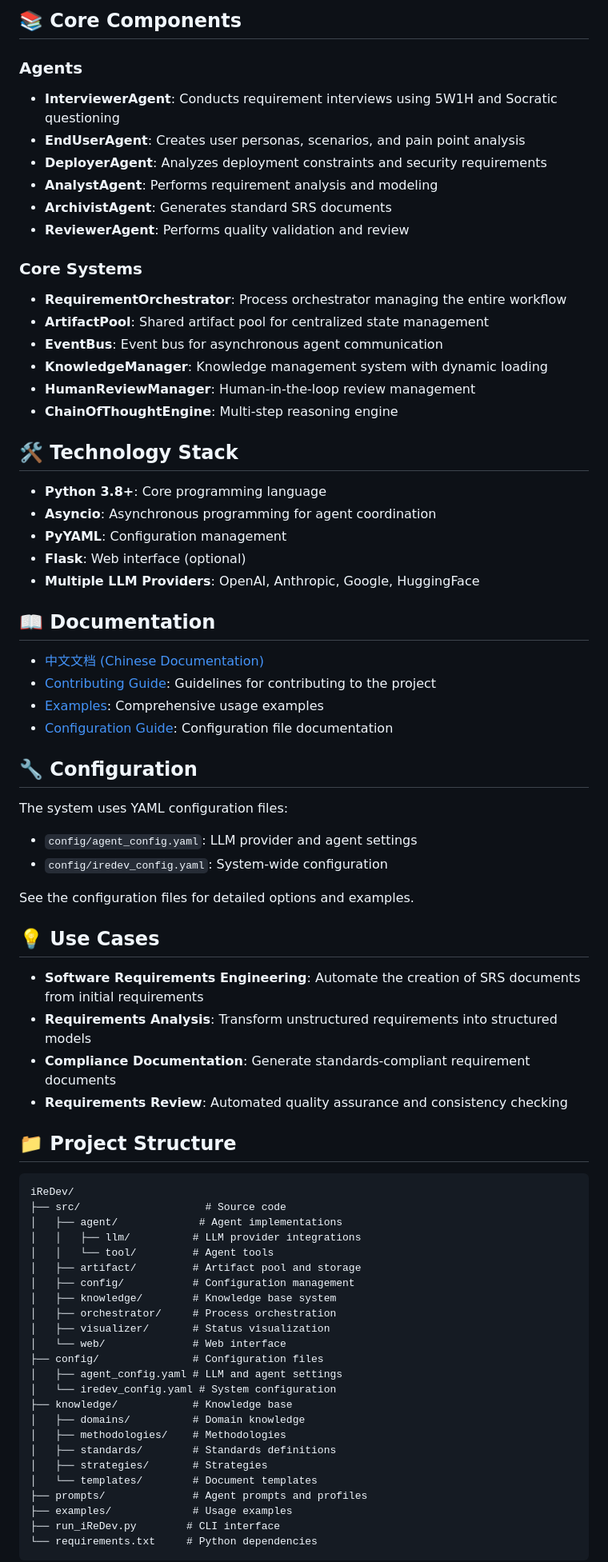
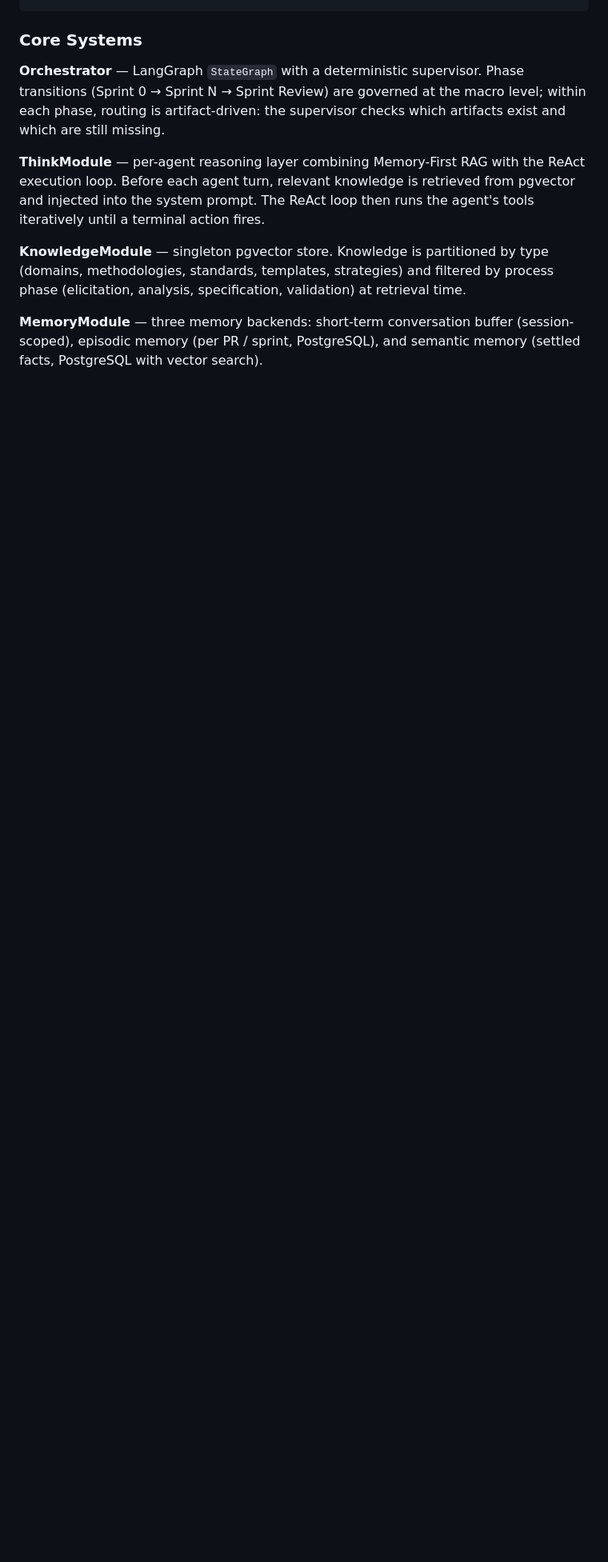
Before and after one commit to arc0social1slaver/iredev-agile, a Markdown page: README.md, the part around one of its changes. Shown at 80% size. Drawn GitHub-style; blank space fills up the shorter version.

````diff
--- a/README.md
+++ b/README.md
@@ -151,82 +103,12 @@ Final SRS Document (ISO/IEC/IEEE 29148 compliant)
 ```
-
-## 📚 Core Components
-
-### Agents
-
-- **InterviewerAgent**: Conducts requirement interviews using 5W1H and Socratic questioning
-- **EndUserAgent**: Creates user personas, scenarios, and pain point analysis
-- **DeployerAgent**: Analyzes deployment constraints and security requirements
-- **AnalystAgent**: Performs requirement analysis and modeling
-- **ArchivistAgent**: Generates standard SRS documents
-- **ReviewerAgent**: Performs quality validation and review
 
 ### Core Systems
 
-- **RequirementOrchestrator**: Process orchestrator managing the entire workflow
-- **ArtifactPool**: Shared artifact pool for centralized state management
-- **EventBus**: Event bus for asynchronous agent communication
-- **KnowledgeManager**: Knowledge management system with dynamic loading
-- **HumanReviewManager**: Human-in-the-loop review management
-- **ChainOfThoughtEngine**: Multi-step reasoning engine
+**Orchestrator** — LangGraph `StateGraph` with a deterministic supervisor. Phase transitions (Sprint 0 → Sprint N → Sprint Review) are governed at the macro level; within each phase, routing is artifact-driven: the supervisor checks which artifacts exist and which are still missing.
 
-## 🛠️ Technology Stack
+**ThinkModule** — per-agent reasoning layer combining Memory-First RAG with the ReAct execution loop. Before each agent turn, relevant knowledge is retrieved from pgvector and injected into the system prompt. The ReAct loop then runs the agent's tools iteratively until a terminal action fires.
 
-- **Python 3.8+**: Core programming language
-- **Asyncio**: Asynchronous programming for agent coordination
-- **PyYAML**: Configuration management
-- **Flask**: Web interface (optional)
-- **Multiple LLM Providers**: OpenAI, Anthropic, Google, HuggingFace
+**KnowledgeModule** — singleton pgvector store. Knowledge is partitioned by type (domains, methodologies, standards, templates, strategies) and filtered by process phase (elicitation, analysis, specification, validation) at retrieval time.
 
-## 📖 Documentation
+**MemoryModule** — three memory backends: short-term conversation buffer (session-scoped), episodic memory (per PR / sprint, PostgreSQL), and semantic memory (settled facts, PostgreSQL with vector search).
 
-- [中文文档 (Chinese Documentation)](README_CN.md)
-- [Contributing Guide](CONTRIBUTING.md): Guidelines for contributing to the project
-- [Examples](examples/): Comprehensive usage examples
-- [Configuration Guide](config/): Configuration file documentation
-
-## 🔧 Configuration
-
-The system uses YAML configuration files:
-
-- `config/agent_config.yaml`: LLM provider and agent settings
-- `config/iredev_config.yaml`: System-wide configuration
-
-See the configuration files for detailed options and examples.
-
-## 💡 Use Cases
-
-- **Software Requirements Engineering**: Automate the creation of SRS documents from initial requirements
-- **Requirements Analysis**: Transform unstructured requirements into structured models
-- **Compliance Documentation**: Generate standards-compliant requirement documents
-- **Requirements Review**: Automated quality assurance and consistency checking
-
-## 📁 Project Structure
-
-```
-iReDev/
-├── src/                    # Source code
-│   ├── agent/             # Agent implementations
-│   │   ├── llm/          # LLM provider integrations
-│   │   └── tool/         # Agent tools
-│   ├── artifact/         # Artifact pool and storage
-│   ├── config/           # Configuration management
-│   ├── knowledge/        # Knowledge base system
-│   ├── orchestrator/     # Process orchestration
-│   ├── visualizer/       # Status visualization
-│   └── web/              # Web interface
-├── config/               # Configuration files
-│   ├── agent_config.yaml # LLM and agent settings
-│   └── iredev_config.yaml # System configuration
-├── knowledge/            # Knowledge base
-│   ├── domains/          # Domain knowledge
-│   ├── methodologies/    # Methodologies
-│   ├── standards/        # Standards definitions
-│   ├── strategies/       # Strategies
-│   └── templates/        # Document templates
-├── prompts/              # Agent prompts and profiles
-├── examples/             # Usage examples
-├── run_iReDev.py        # CLI interface
-└── requirements.txt     # Python dependencies
-```
-
````
Also changed, not shown: other parts of README.md (+146 -147 lines), CONTRIBUTING.md (deleted, +0 -94 lines).
